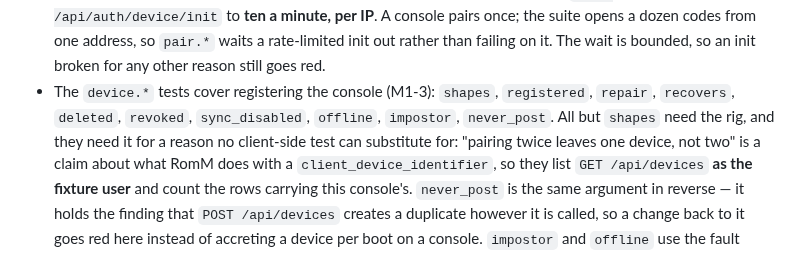
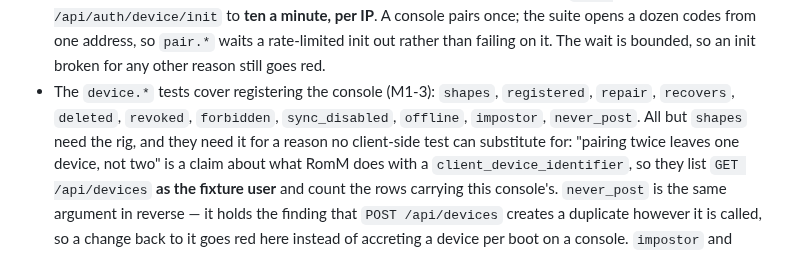
Before and after one commit to armaatus/rommsync-nx, a Markdown page: docs/TESTING.md, the part around one of its changes. Drawn GitHub-style.

```diff
--- a/docs/TESTING.md
+++ b/docs/TESTING.md
@@ -263,8 +263,8 @@ ctest --test-dir build --output-on-failure
   a rate-limited init out rather than failing on it. The wait is bounded, so an
   init broken for any other reason still goes red.
 - The `device.*` tests cover registering the console (M1-3): `shapes`,
-  `registered`, `repair`, `recovers`, `deleted`, `revoked`, `sync_disabled`,
-  `offline`, `impostor`, `never_post`. All but `shapes` need the rig, and they
+  `registered`, `repair`, `recovers`, `deleted`, `revoked`, `forbidden`,
+  `sync_disabled`, `offline`, `impostor`, `never_post`. All but `shapes` need the rig, and they
   need it for a reason no client-side test can substitute for: "pairing twice
   leaves one device, not two" is a claim about what RomM does with a
   `client_device_identifier`, so they list `GET /api/devices` **as the fixture
```
Also changed, not shown: other parts of docs/TESTING.md (+26 -4 lines).
